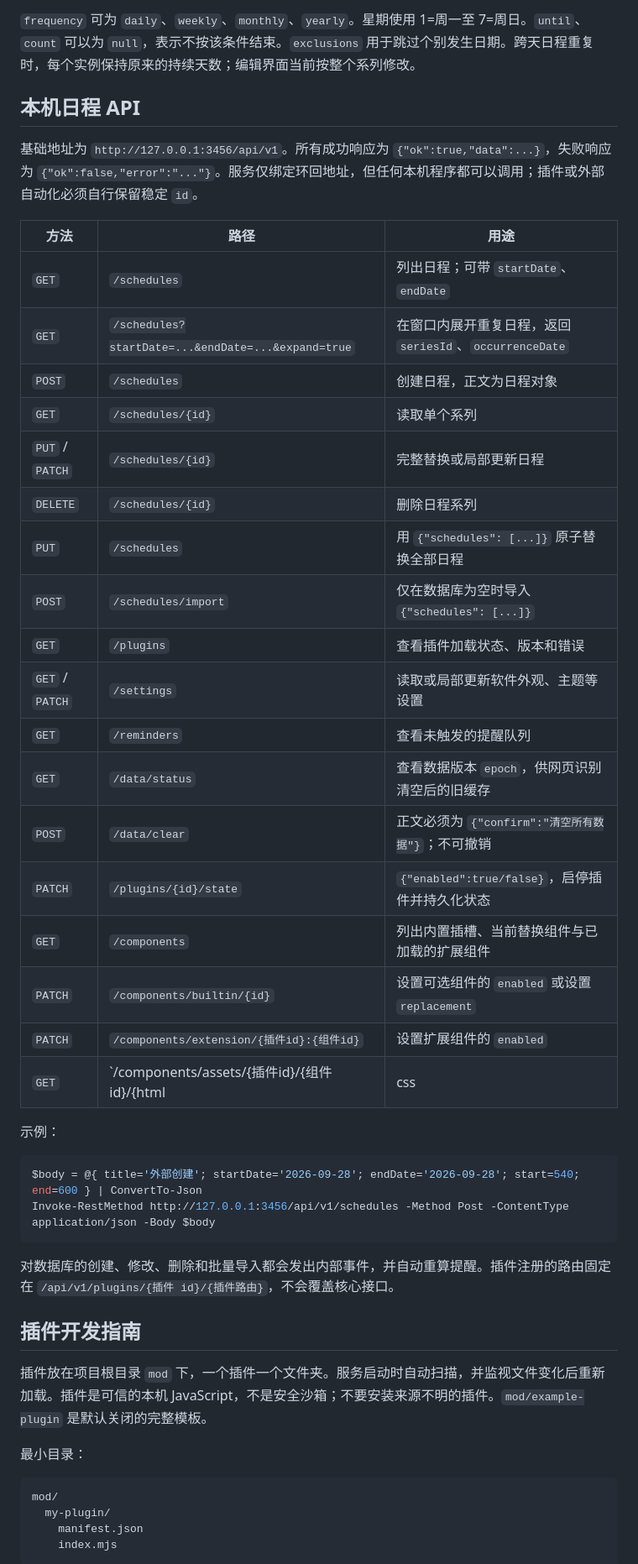
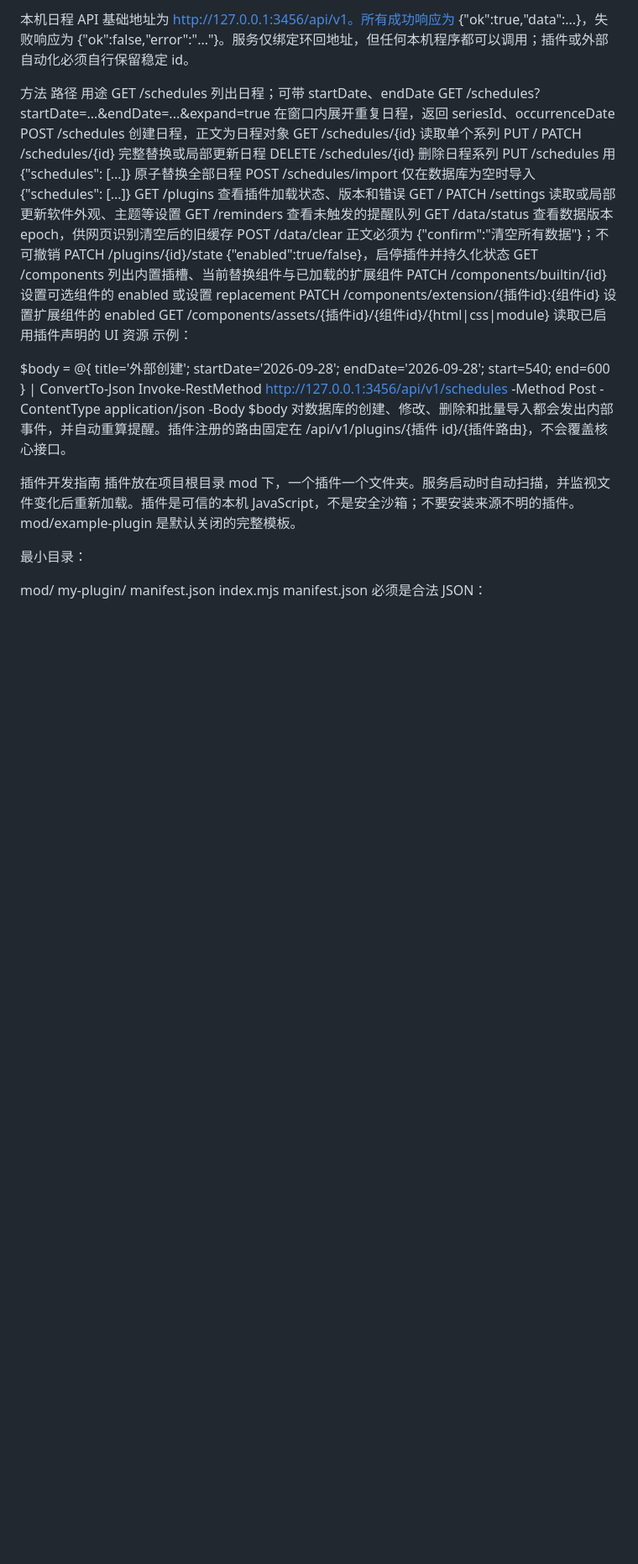
Before and after one commit to fuyuuyuf/schedule-studio, a Markdown page: README.md, the part around one of its changes. Shown at 84% size. Rendered like a GitHub page; blank space fills up the shorter version.

````diff
--- a/README.md
+++ b/README.md
@@ -87,50 +85,40 @@
 
-`frequency` 可为 `daily`、`weekly`、`monthly`、`yearly`。星期使用 1=周一至 7=周日。`until`、`count` 可以为 `null`，表示不按该条件结束。`exclusions` 用于跳过个别发生日期。跨天日程重复时，每个实例保持原来的持续天数；编辑界面当前按整个系列修改。
+本机日程 API
+基础地址为 http://127.0.0.1:3456/api/v1。所有成功响应为 {"ok":true,"data":...}，失败响应为 {"ok":false,"error":"..."}。服务仅绑定环回地址，但任何本机程序都可以调用；插件或外部自动化必须自行保留稳定 id。
 
-## 本机日程 API
-
-基础地址为 `http://127.0.0.1:3456/api/v1`。所有成功响应为 `{"ok":true,"data":...}`，失败响应为 `{"ok":false,"error":"..."}`。服务仅绑定环回地址，但任何本机程序都可以调用；插件或外部自动化必须自行保留稳定 `id`。
-
-| 方法 | 路径 | 用途 |
-| --- | --- | --- |
-| `GET` | `/schedules` | 列出日程；可带 `startDate`、`endDate` |
-| `GET` | `/schedules?startDate=...&endDate=...&expand=true` | 在窗口内展开重复日程，返回 `seriesId`、`occurrenceDate` |
-| `POST` | `/schedules` | 创建日程，正文为日程对象 |
-| `GET` | `/schedules/{id}` | 读取单个系列 |
-| `PUT` / `PATCH` | `/schedules/{id}` | 完整替换或局部更新日程 |
-| `DELETE` | `/schedules/{id}` | 删除日程系列 |
-| `PUT` | `/schedules` | 用 `{"schedules": [...]}` 原子替换全部日程 |
-| `POST` | `/schedules/import` | 仅在数据库为空时导入 `{"schedules": [...]}` |
-| `GET` | `/plugins` | 查看插件加载状态、版本和错误 |
-| `GET` / `PATCH` | `/settings` | 读取或局部更新软件外观、主题等设置 |
-| `GET` | `/reminders` | 查看未触发的提醒队列 |
-| `GET` | `/data/status` | 查看数据版本 `epoch`，供网页识别清空后的旧缓存 |
-| `POST` | `/data/clear` | 正文必须为 `{"confirm":"清空所有数据"}`；不可撤销 |
-| `PATCH` | `/plugins/{id}/state` | `{"enabled":true/false}`，启停插件并持久化状态 |
-| `GET` | `/components` | 列出内置插槽、当前替换组件与已加载的扩展组件 |
-| `PATCH` | `/components/builtin/{id}` | 设置可选组件的 `enabled` 或设置 `replacement` |
-| `PATCH` | `/components/extension/{插件id}:{组件id}` | 设置扩展组件的 `enabled` |
-| `GET` | `/components/assets/{插件id}/{组件id}/{html|css|module}` | 读取已启用插件声明的 UI 资源 |
-
+方法	路径	用途
+GET	/schedules	列出日程；可带 startDate、endDate
+GET	/schedules?startDate=...&endDate=...&expand=true	在窗口内展开重复日程，返回 seriesId、occurrenceDate
+POST	/schedules	创建日程，正文为日程对象
+GET	/schedules/{id}	读取单个系列
+PUT / PATCH	/schedules/{id}	完整替换或局部更新日程
+DELETE	/schedules/{id}	删除日程系列
+PUT	/schedules	用 {"schedules": [...]} 原子替换全部日程
+POST	/schedules/import	仅在数据库为空时导入 {"schedules": [...]}
+GET	/plugins	查看插件加载状态、版本和错误
+GET / PATCH	/settings	读取或局部更新软件外观、主题等设置
+GET	/reminders	查看未触发的提醒队列
+GET	/data/status	查看数据版本 epoch，供网页识别清空后的旧缓存
+POST	/data/clear	正文必须为 {"confirm":"清空所有数据"}；不可撤销
+PATCH	/plugins/{id}/state	{"enabled":true/false}，启停插件并持久化状态
+GET	/components	列出内置插槽、当前替换组件与已加载的扩展组件
+PATCH	/components/builtin/{id}	设置可选组件的 enabled 或设置 replacement
+PATCH	/components/extension/{插件id}:{组件id}	设置扩展组件的 enabled
+GET	/components/assets/{插件id}/{组件id}/{html|css|module}	读取已启用插件声明的 UI 资源
 示例：
 
-```powershell
 $body = @{ title='外部创建'; startDate='2026-09-28'; endDate='2026-09-28'; start=540; end=600 } | ConvertTo-Json
 Invoke-RestMethod http://127.0.0.1:3456/api/v1/schedules -Method Post -ContentType application/json -Body $body
-```
+对数据库的创建、修改、删除和批量导入都会发出内部事件，并自动重算提醒。插件注册的路由固定在 /api/v1/plugins/{插件 id}/{插件路由}，不会覆盖核心接口。
 
-对数据库的创建、修改、删除和批量导入都会发出内部事件，并自动重算提醒。插件注册的路由固定在 `/api/v1/plugins/{插件 id}/{插件路由}`，不会覆盖核心接口。
-
-## 插件开发指南
-
-插件放在项目根目录 `mod` 下，一个插件一个文件夹。服务启动时自动扫描，并监视文件变化后重新加载。插件是可信的本机 JavaScript，不是安全沙箱；不要安装来源不明的插件。`mod/example-plugin` 是默认关闭的完整模板。
+插件开发指南
+插件放在项目根目录 mod 下，一个插件一个文件夹。服务启动时自动扫描，并监视文件变化后重新加载。插件是可信的本机 JavaScript，不是安全沙箱；不要安装来源不明的插件。mod/example-plugin 是默认关闭的完整模板。
 
 最小目录：
 
-```text
 mod/
   my-plugin/
     manifest.json
     index.mjs
-```
+manifest.json 必须是合法 JSON：
 
````
Also changed, not shown: other parts of README.md (+97 -113 lines).
